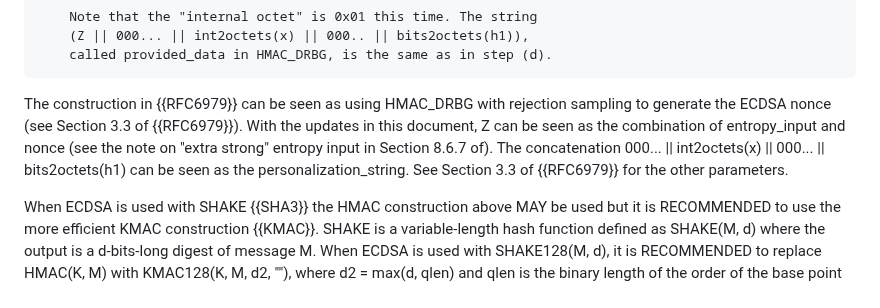
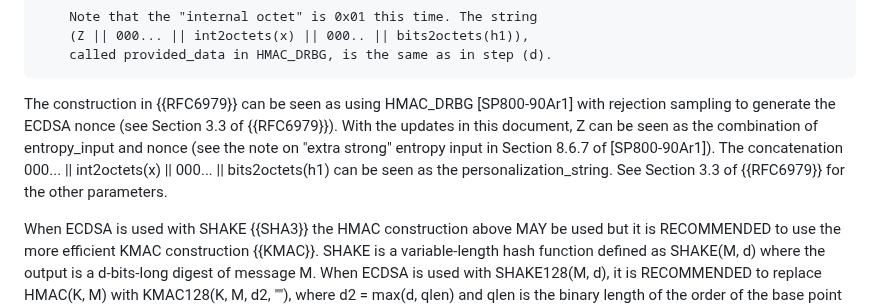
Before and after one commit to cfrg/draft-irtf-cfrg-det-sigs-with-noise, a Markdown page: draft-irtf-cfrg-det-sigs-with-noise.md, the part around the change. Rendered like a GitHub page.

Commit message:
Update draft-irtf-cfrg-det-sigs-with-noise.md
Editorial

```diff
--- a/draft-irtf-cfrg-det-sigs-with-noise.md
+++ b/draft-irtf-cfrg-det-sigs-with-noise.md
@@ -512,7 +512,7 @@ f.  Set:
     called provided_data in HMAC_DRBG, is the same as in step (d).
 ~~~~~~~~~~~~~~~~~~~~~~~
 
-The construction in {{RFC6979}} can be seen as using HMAC_DRBG with rejection sampling to generate the ECDSA nonce (see Section 3.3 of {{RFC6979}}). With the updates in this document, Z can be seen as the combination of entropy_input and nonce (see the note on "extra strong" entropy input in Section 8.6.7 of). The concatenation  000... || int2octets(x) || 000... || bits2octets(h1) can be seen as the personalization_string. See Section 3.3 of {{RFC6979}} for the other parameters.
+The construction in {{RFC6979}} can be seen as using HMAC_DRBG [SP800-90Ar1] with rejection sampling to generate the ECDSA nonce (see Section 3.3 of {{RFC6979}}). With the updates in this document, Z can be seen as the combination of entropy_input and nonce (see the note on "extra strong" entropy input in Section 8.6.7 of [SP800-90Ar1]). The concatenation  000... || int2octets(x) || 000... || bits2octets(h1) can be seen as the personalization_string. See Section 3.3 of {{RFC6979}} for the other parameters.
 
 When ECDSA is used with SHAKE {{SHA3}} the HMAC construction above MAY be used but it is RECOMMENDED to use the more efficient KMAC construction {{KMAC}}. SHAKE is a variable-length hash function defined as SHAKE(M, d) where the output is a d-bits-long digest of message M. When ECDSA is used with SHAKE128(M, d), it is RECOMMENDED to replace HMAC(K, M) with KMAC128(K, M, d2, ""), where d2 = max(d, qlen) and qlen is the binary length of the order of the base point of the elliptic curve {{RFC6979}}. When ECDSA is used with SHAKE256(M, d), it is RECOMMENDED to replace HMAC(K, M) with KMAC256(K, M, d2, ""), where d2 = max(d, qlen). {{RFC8692}} and {{FIPS-186-5}} define the use of SHAKE128 with an output length of 256 bits and SHAKE256 with an output length or 512 bits.
 
```
